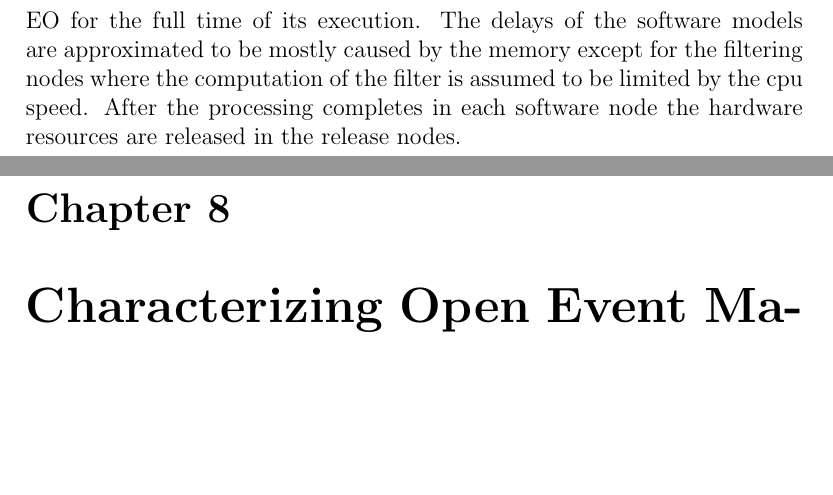
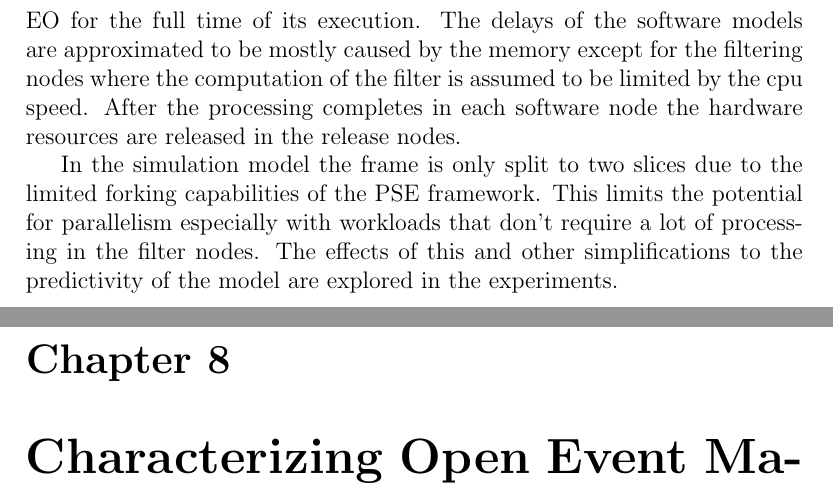
Before and after one commit to vuoristo/masters-thesis, a LaTeX thesis (thesis/thesis-vuorio.tex, which reads thesis/construction.tex): two parts of pages 40 and 41 of 47, joined at a grey line, cut so that both start at the same text, the shorter picture padded with empty space. Compiled offline with pdfLaTeX.

Commit message:
Adds explanation for the limited forking

```diff
--- a/thesis/construction.tex
+++ b/thesis/construction.tex
@@ -450,3 +450,9 @@ are approximated to be mostly caused by the memory except for the filtering
 nodes where the computation of the filter is assumed to be limited by the cpu
 speed. After the processing completes in each software node the hardware
 resources are released in the release nodes.
+
+In the simulation model the frame is only split to two slices due to the limited
+forking capabilities of the PSE framework. This limits the potential for
+parallelism especially with workloads that don't require a lot of processing in
+the filter nodes. The effects of this and other simplifications to the
+predictivity of the model are explored in the experiments.
```
